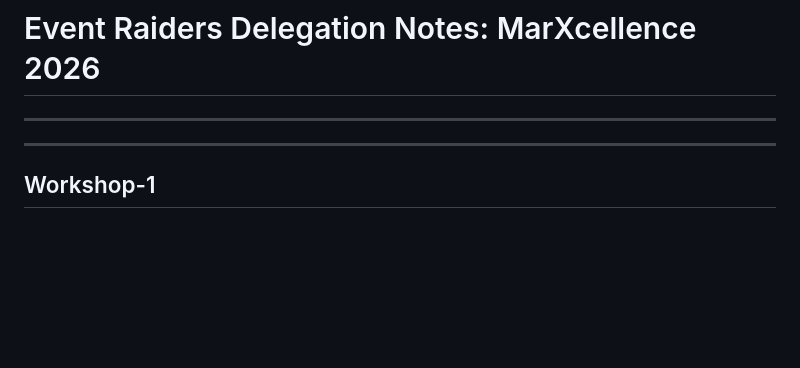
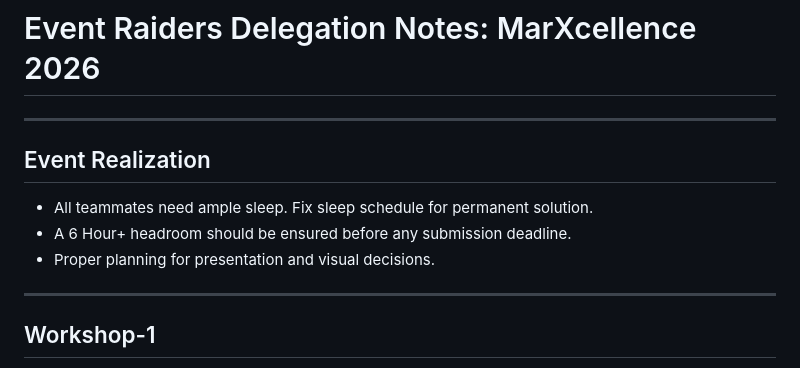
Before and after one commit to oU1TS/events, a Markdown page: doc/notes/MarXcellence-2026.md, the part around the change. GitHub-like rendering; blank space fills up the shorter version.

```diff
--- a/doc/notes/MarXcellence-2026.md
+++ b/doc/notes/MarXcellence-2026.md
@@ -6,6 +6,11 @@
 
  ---
 
+## Event Realization
+
+- All teammates need ample sleep. Fix sleep schedule for permanent solution.
+- A 6 Hour+ headroom should be ensured before any submission deadline.
+- Proper planning for presentation and visual decisions.
 
  ---
 
```
